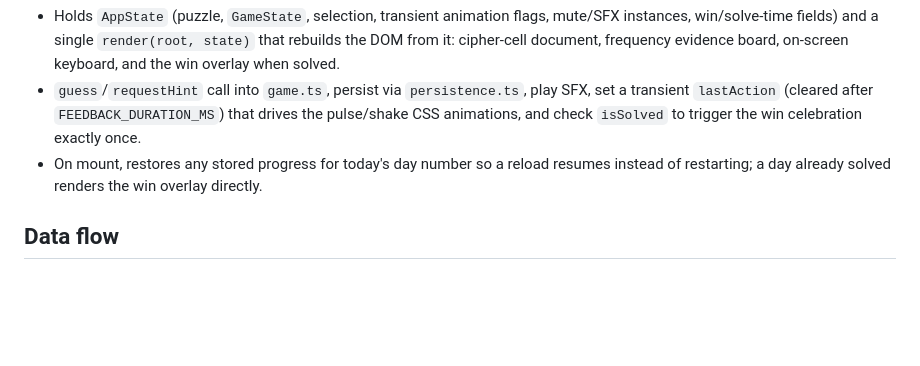
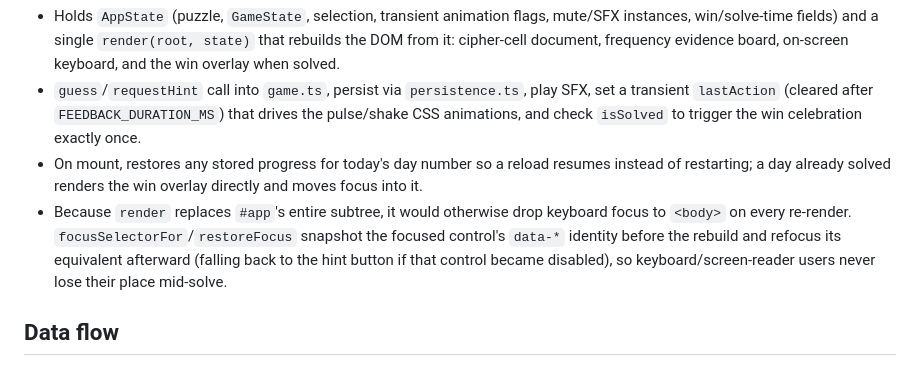
Before and after one commit to ctkrug/chrono-cipher, a Markdown page: docs/ARCHITECTURE.md, the part around the change. Drawn GitHub-style; blank space fills up the shorter version.

Commit message:
docs: document the render-time focus-preservation wiring
Records the focusSelectorFor/restoreFocus mechanism added this pass
so the next session knows why it exists before touching render().

```diff
--- a/docs/ARCHITECTURE.md
+++ b/docs/ARCHITECTURE.md
@@ -35,7 +35,12 @@ whole app by rebuilding `#app`'s `innerHTML` on every state change and re-attach
   transient `lastAction` (cleared after `FEEDBACK_DURATION_MS`) that drives the pulse/shake
   CSS animations, and check `isSolved` to trigger the win celebration exactly once.
 - On mount, restores any stored progress for today's day number so a reload resumes instead of
-  restarting; a day already solved renders the win overlay directly.
+  restarting; a day already solved renders the win overlay directly and moves focus into it.
+- Because `render` replaces `#app`'s entire subtree, it would otherwise drop keyboard focus to
+  `<body>` on every re-render. `focusSelectorFor`/`restoreFocus` snapshot the focused control's
+  `data-*` identity before the rebuild and refocus its equivalent afterward (falling back to the
+  hint button if that control became disabled), so keyboard/screen-reader users never lose their
+  place mid-solve.
 
 ## Data flow
 
```
